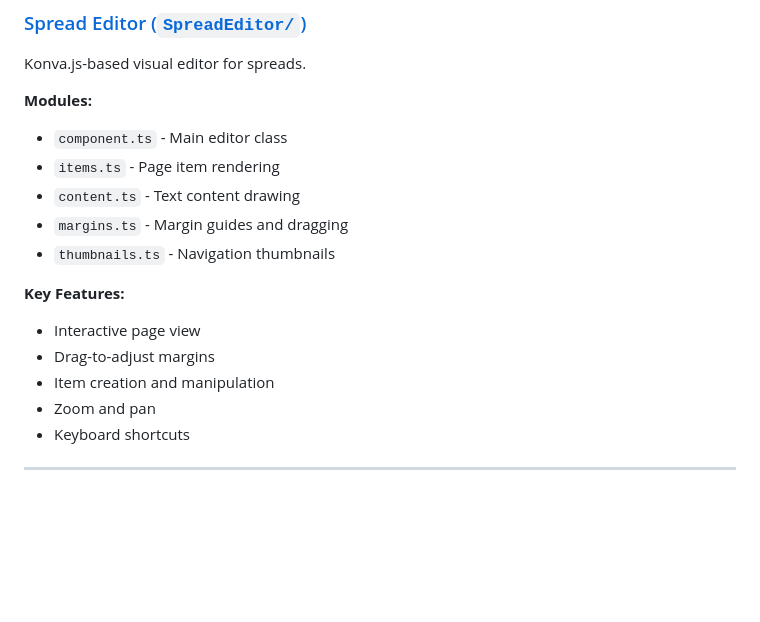
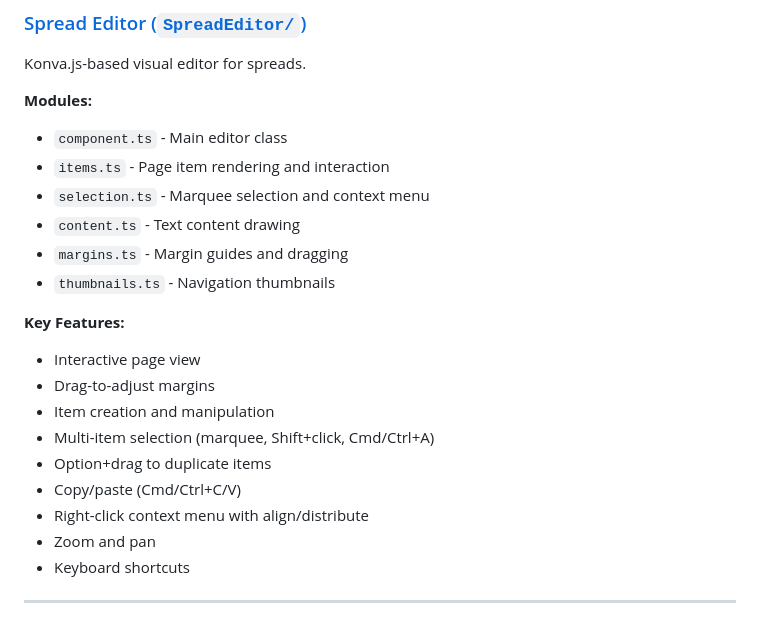
Before and after one commit to laffan/printfold, a Markdown page: docs/README.md, the part around the change. Rendered like a GitHub page; blank space fills up the shorter version.

```diff
--- a/docs/README.md
+++ b/docs/README.md
@@ -217,7 +217,8 @@ Konva.js-based visual editor for spreads.
 
 **Modules:**
 - `component.ts` - Main editor class
-- `items.ts` - Page item rendering
+- `items.ts` - Page item rendering and interaction
+- `selection.ts` - Marquee selection and context menu
 - `content.ts` - Text content drawing
 - `margins.ts` - Margin guides and dragging
 - `thumbnails.ts` - Navigation thumbnails
@@ -226,6 +227,10 @@ Konva.js-based visual editor for spreads.
 - Interactive page view
 - Drag-to-adjust margins
 - Item creation and manipulation
+- Multi-item selection (marquee, Shift+click, Cmd/Ctrl+A)
+- Option+drag to duplicate items
+- Copy/paste (Cmd/Ctrl+C/V)
+- Right-click context menu with align/distribute
 - Zoom and pan
 - Keyboard shortcuts
 
```
Also changed, not shown: docs/SpreadEditor.md (+130 -10 lines).
